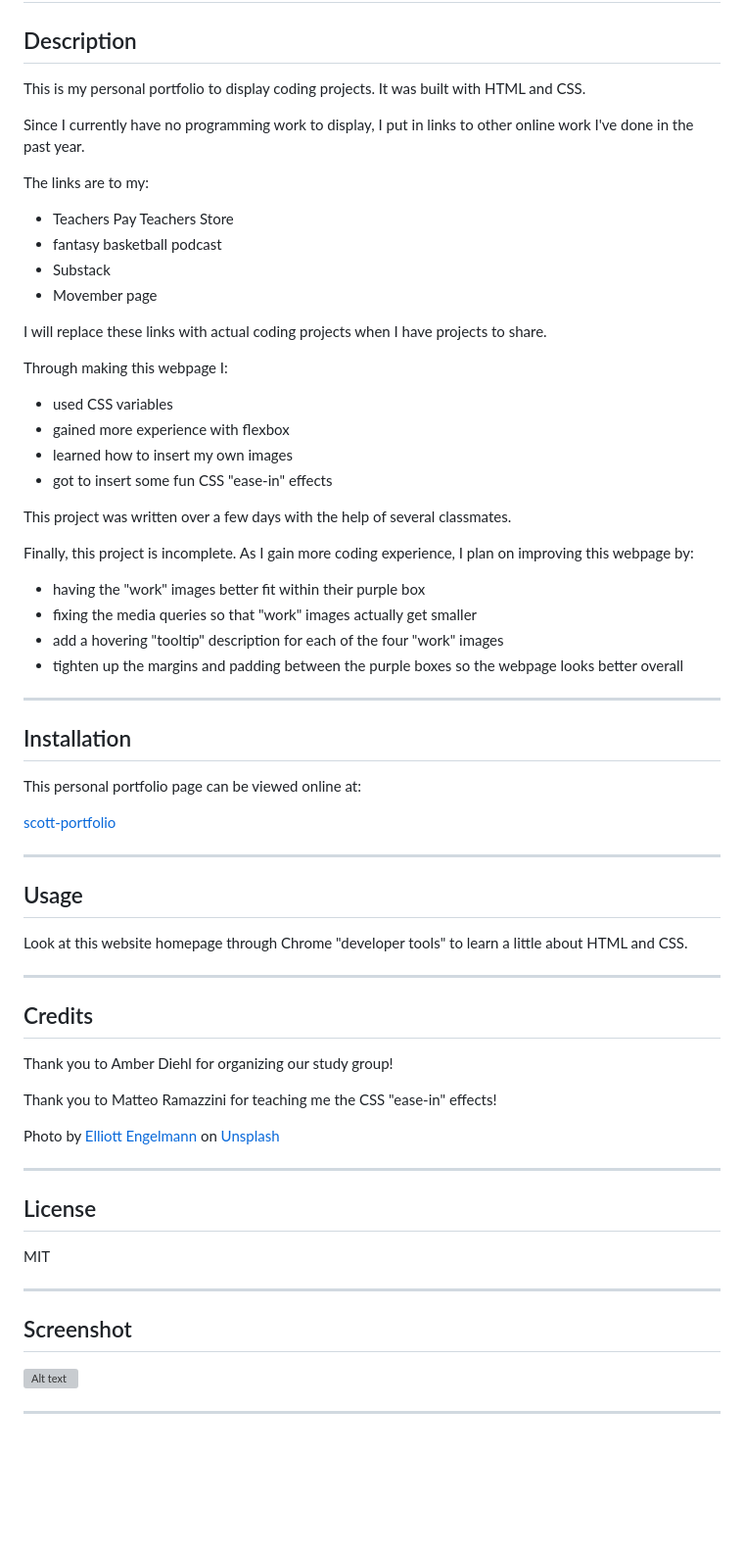
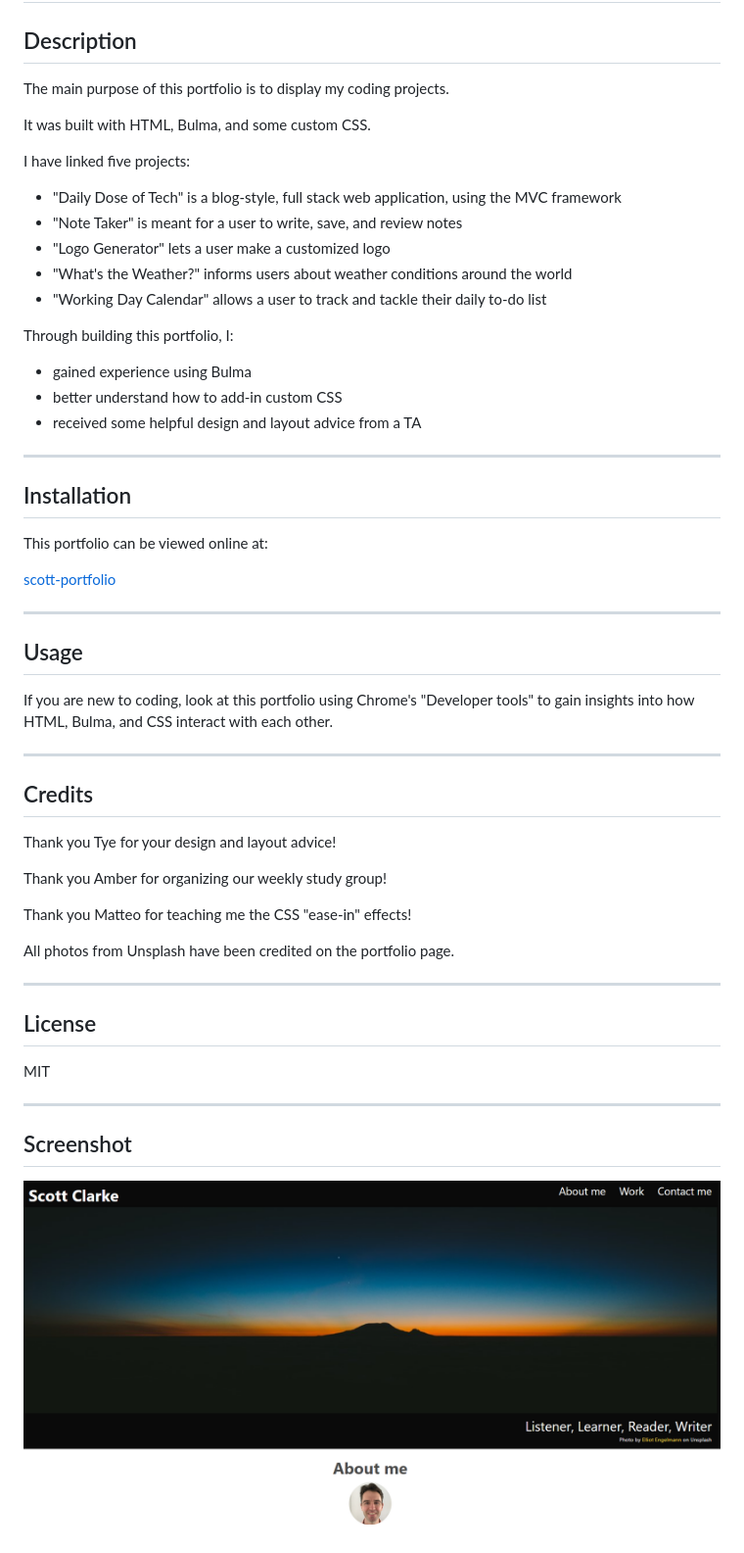
Before and after one commit to Scott-J-Clarke/scott-portfolio, a Markdown page: README.md, the part around the change. Shown: that part at 98% size. GitHub-like rendering; pictures changed too: assets/images/screenshot-image.png (added); blank space fills up the shorter version; grey boxes are pictures that could not be loaded.

```diff
--- a/README.md
+++ b/README.md
@@ -2,40 +2,29 @@
 
 ## Description
 
-This is my personal portfolio to display coding projects. It was built with HTML and CSS.
+The main purpose of this portfolio is to display my coding projects.
 
-Since I currently have no programming work to display, I put in links to other online work I've done in the past year.
+It was built with HTML, Bulma, and some custom CSS.
 
-The links are to my:
+I have linked five projects:
 
-- Teachers Pay Teachers Store
-- fantasy basketball podcast
-- Substack
-- Movember page
+- "Daily Dose of Tech" is a blog-style, full stack web application, using the MVC framework
+- "Note Taker" is meant for a user to write, save, and review notes
+- "Logo Generator" lets a user make a customized logo
+- "What's the Weather?" informs users about weather conditions around the world
+- "Working Day Calendar" allows a user to track and tackle their daily to-do list
 
-I will replace these links with actual coding projects when I have projects to share.
+Through building this portfolio, I:
 
-Through making this webpage I:
-
-- used CSS variables
-- gained more experience with flexbox
-- learned how to insert my own images
-- got to insert some fun CSS "ease-in" effects
-
-This project was written over a few days with the help of several classmates.
-
-Finally, this project is incomplete. As I gain more coding experience, I plan on improving this webpage by:
-
-- having the "work" images better fit within their purple box
-- fixing the media queries so that "work" images actually get smaller
-- add a hovering "tooltip" description for each of the four "work" images
-- tighten up the margins and padding between the purple boxes so the webpage looks better overall
+- gained experience using Bulma
+- better understand how to add-in custom CSS
+- received some helpful design and layout advice from a TA
 
 ---
 
 ## Installation
 
-This personal portfolio page can be viewed online at:
+This portfolio can be viewed online at:
 
 [scott-portfolio](https://scott-j-clarke.github.io/scott-portfolio/)
 
@@ -43,18 +32,19 @@ This personal portfolio page can be viewed online at:
 
 ## Usage
 
-Look at this website homepage through Chrome "developer tools" to learn a little about HTML and CSS.
+If you are new to coding, look at this portfolio using Chrome's "Developer tools" to gain insights into how HTML, Bulma, and CSS interact with each other.
 
 ---
 
 ## Credits
 
-Thank you to Amber Diehl for organizing our study group!
+Thank you Tye for your design and layout advice!
 
-Thank you to Matteo Ramazzini for teaching me the CSS "ease-in" effects!
+Thank you Amber for organizing our weekly study group!
 
-Photo by <a href="https://unsplash.com/@elliottengelmann?utm_source=unsplash&utm_medium=referral&utm_content=creditCopyText">Elliott Engelmann</a> on <a href="https://unsplash.com/backgrounds?utm_source=unsplash&utm_medium=referral&utm_content=creditCopyText">Unsplash</a>
+Thank you Matteo for teaching me the CSS "ease-in" effects!
 
+All photos from Unsplash have been credited on the portfolio page.
 
 ---
 
@@ -66,6 +56,4 @@ MIT
 
 ## Screenshot
 
-![Alt text](image.png)
-
----
+![Alt text](assets/images/screenshot-image.png)
```
